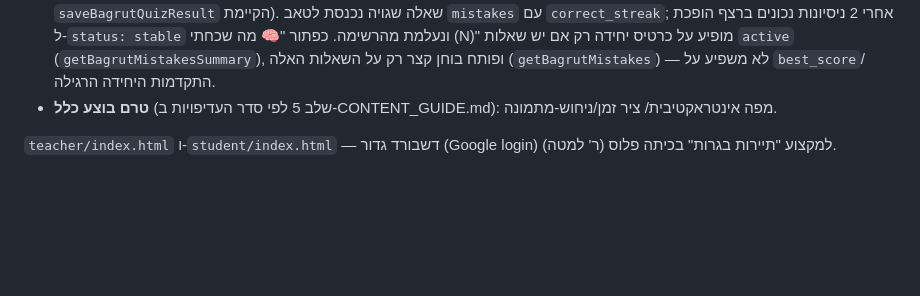
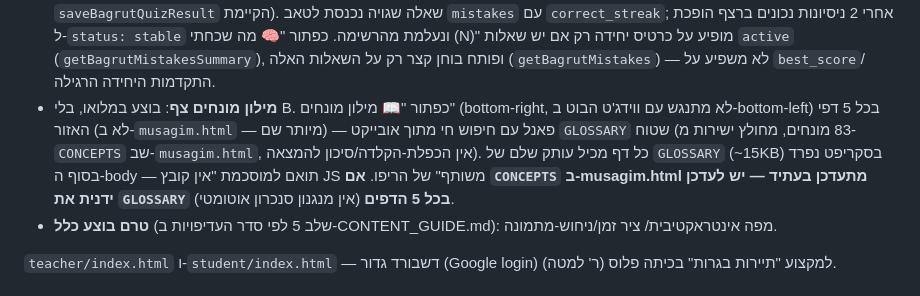
Before and after one commit to nisan1234-afk/tourism11, a Markdown page: CLAUDE.md, the part around the change. Rendered like a GitHub page; blank space fills up the shorter version.

Commit message:
עדכון CLAUDE.md: תיעוד מילון המונחים הצף (הושלם, בלי B) והערה על סנכרון ידני עתידי

```diff
--- a/CLAUDE.md
+++ b/CLAUDE.md
@@ -119,6 +119,13 @@ Push דרך Firebase; PWA מלא (יש `manifest.json` בסיסי אבל push ל
   "🧠 מה שכחתי (N)" מופיע על כרטיס יחידה רק אם יש שאלות `active` (`getBagrutMistakesSummary`),
   ופותח בוחן קצר רק על השאלות האלה (`getBagrutMistakes`) — לא משפיע על `best_score`/
   התקדמות היחידה הרגילה.
+- **מילון מונחים צף**: בוצע במלואו, בלי B. כפתור "📖 מילון מונחים" (bottom-right,
+  לא מתנגש עם ווידג'ט הבוט ב-bottom-left) בכל 5 דפי האזור (לא ב-`musagim.html` —
+  מיותר שם) — פאנל עם חיפוש חי מתוך אובייקט `GLOSSARY` שטוח (83 מונחים, מחולץ
+  ישירות מ-`CONCEPTS` שב-`musagim.html`, אין הכפלת-הקלדה/סיכון להמצאה). כל דף
+  מכיל עותק שלם של `GLOSSARY` (~15KB) בסקריפט נפרד בסוף ה-body — תואם למוסכמת
+  "אין קובץ JS משותף" של הריפו. **אם `CONCEPTS` ב-musagim.html מתעדכן בעתיד —
+  יש לעדכן ידנית את `GLOSSARY` בכל 5 הדפים** (אין מנגנון סנכרון אוטומטי).
 - **טרם בוצע כלל** (שלב 5 לפי סדר העדיפויות ב-CONTENT_GUIDE.md): מפה אינטראקטיבית/
   ציר זמן/ניחוש-מתמונה.
 
```
